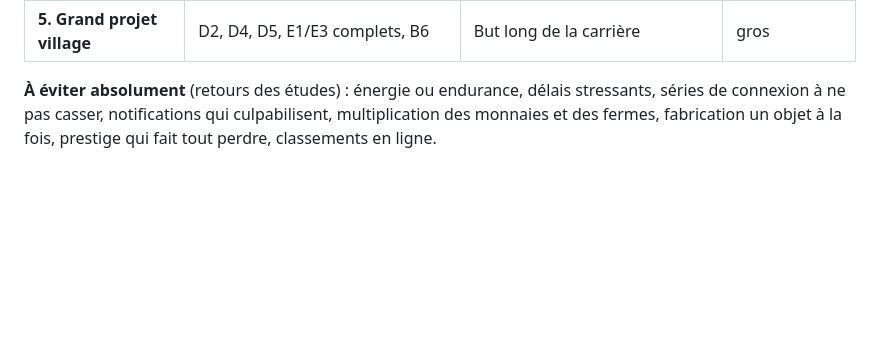
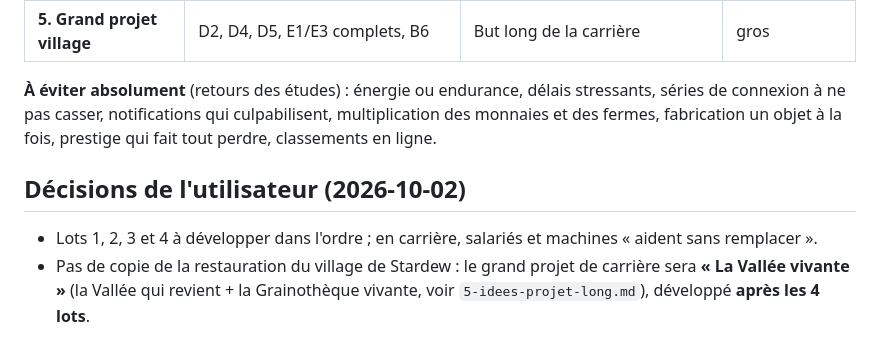
Before and after one commit to Madec01/Seve, a Markdown page: docs/analyse/0-SYNTHESE.md, the part around the change. Rendered like a GitHub page; blank space fills up the shorter version.

Commit message:
Synthèse : décisions de l'utilisateur (4 lots puis « La Vallée vivante »)
Co-Authored-By: Claude Opus 5.5 <noreply@anthropic.com>
Claude-Session: https://claude.ai/code/session_01YK8c9xokShUr862dbgjVtp

```diff
--- a/docs/analyse/0-SYNTHESE.md
+++ b/docs/analyse/0-SYNTHESE.md
@@ -96,3 +96,9 @@ Effort : S (petit), M (moyen), L (gros).
 | **5. Grand projet village** | D2, D4, D5, E1/E3 complets, B6 | But long de la carrière | gros |
 
 **À éviter absolument** (retours des études) : énergie ou endurance, délais stressants, séries de connexion à ne pas casser, notifications qui culpabilisent, multiplication des monnaies et des fermes, fabrication un objet à la fois, prestige qui fait tout perdre, classements en ligne.
+
+
+## Décisions de l'utilisateur (2026-10-02)
+
+- Lots 1, 2, 3 et 4 à développer dans l'ordre ; en carrière, salariés et machines « aident sans remplacer ».
+- Pas de copie de la restauration du village de Stardew : le grand projet de carrière sera **« La Vallée vivante »** (la Vallée qui revient + la Grainothèque vivante, voir `5-idees-projet-long.md`), développé **après les 4 lots**.
```
